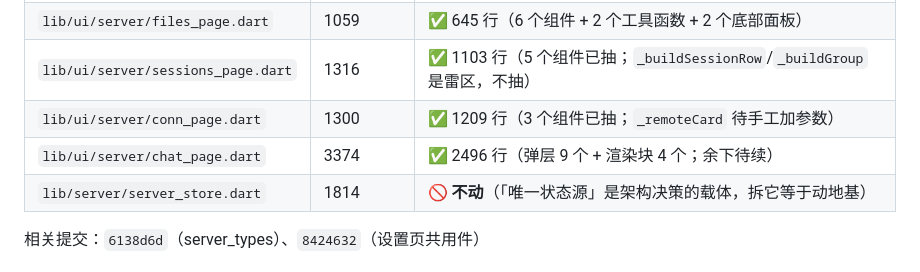
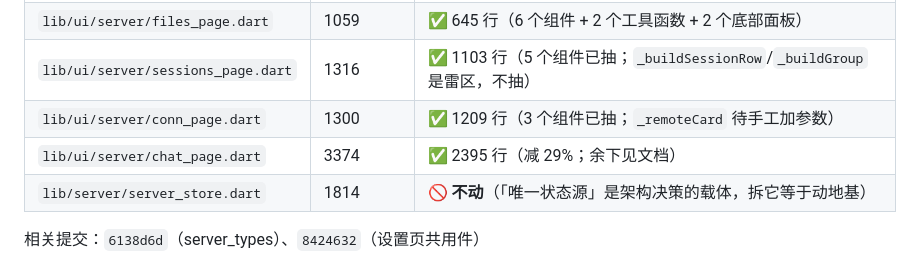
Before and after one commit to CYXyouzhi/pi-yz, a Markdown page: docs/refactor-status.md, the part around one of its changes. GitHub-like rendering.

```diff
--- a/docs/refactor-status.md
+++ b/docs/refactor-status.md
@@ -32,7 +32,7 @@
 | `lib/ui/server/files_page.dart` | 1059 | ✅ 645 行（6 个组件 + 2 个工具函数 + 2 个底部面板）|
 | `lib/ui/server/sessions_page.dart` | 1316 | ✅ 1103 行（5 个组件已抽；`_buildSessionRow`/`_buildGroup` 是雷区，不抽）|
 | `lib/ui/server/conn_page.dart` | 1300 | ✅ 1209 行（3 个组件已抽；`_remoteCard` 待手工加参数）|
-| `lib/ui/server/chat_page.dart` | 3374 | ✅ 2496 行（弹层 9 个 + 渲染块 4 个；余下待续）|
+| `lib/ui/server/chat_page.dart` | 3374 | ✅ 2395 行（减 29%；余下见文档）|
 | `lib/server/server_store.dart` | 1814 | 🚫 **不动**（「唯一状态源」是架构决策的载体，拆它等于动地基）|
 
 相关提交：`6138d6d`（server_types）、`8424632`（设置页共用件）
```
Also changed, not shown: other parts of docs/refactor-status.md (+24 -0 lines).
